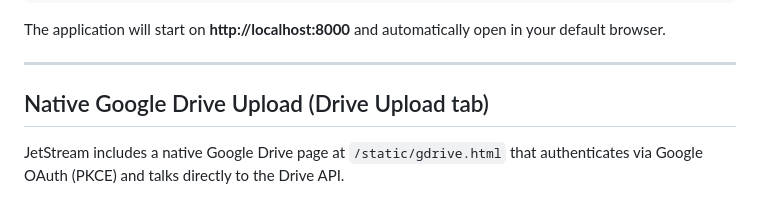
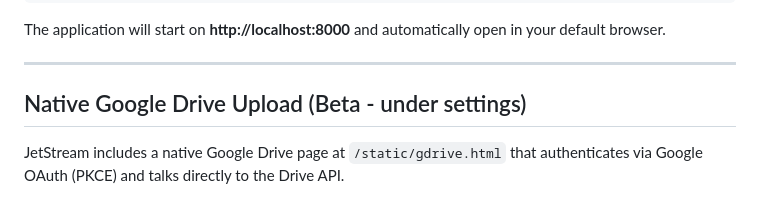
Before and after one commit to MichaelAkridge-NOAA/jetstream, a Markdown page: README.md, the part around the change. Rendered like a GitHub page.

```diff
--- a/README.md
+++ b/README.md
@@ -119,7 +119,7 @@ The application will start on **http://localhost:8000** and automatically open i
 
 ---
 
-## Native Google Drive Upload (Drive Upload tab)
+## Native Google Drive Upload (Beta - under settings)
 
 JetStream includes a native Google Drive page at `/static/gdrive.html` that authenticates via Google OAuth (PKCE) and talks directly to the Drive API.
 
```
